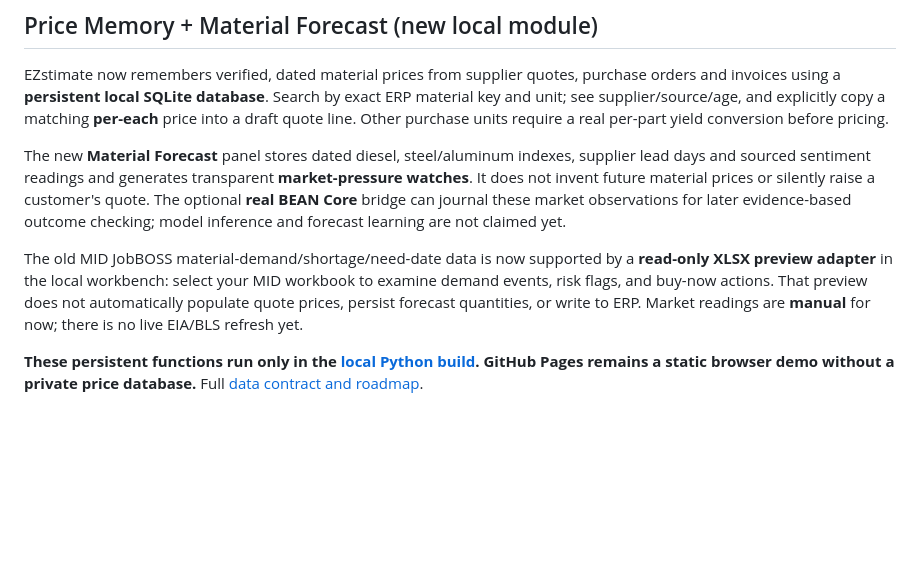
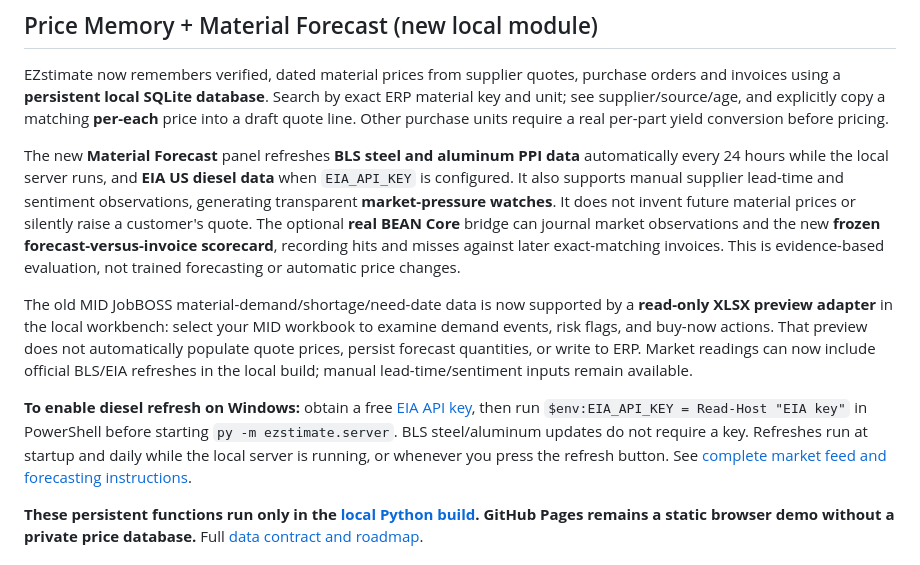
Before and after one commit to danieloculus0-bot/EZstimate, a Markdown page: README.md, the part around the change. Rendered like a GitHub page; blank space fills up the shorter version.

Commit message:
Update README for EIA/BLS automatic refresh and source-matched BEAN forecast accuracy

```diff
--- a/README.md
+++ b/README.md
@@ -17,9 +17,11 @@ The interface uses the BEAN green / charcoal shared engineering-suite theme. See
 
 EZstimate now remembers verified, dated material prices from supplier quotes, purchase orders and invoices using a **persistent local SQLite database**. Search by exact ERP material key and unit; see supplier/source/age, and explicitly copy a matching **per-each** price into a draft quote line. Other purchase units require a real per-part yield conversion before pricing.
 
-The new **Material Forecast** panel stores dated diesel, steel/aluminum indexes, supplier lead days and sourced sentiment readings and generates transparent **market-pressure watches**. It does not invent future material prices or silently raise a customer's quote. The optional **real BEAN Core** bridge can journal these market observations for later evidence-based outcome checking; model inference and forecast learning are not claimed yet.
+The new **Material Forecast** panel refreshes **BLS steel and aluminum PPI data** automatically every 24 hours while the local server runs, and **EIA US diesel data** when `EIA_API_KEY` is configured. It also supports manual supplier lead-time and sentiment observations, generating transparent **market-pressure watches**. It does not invent future material prices or silently raise a customer's quote. The optional **real BEAN Core** bridge can journal market observations and the new **frozen forecast-versus-invoice scorecard**, recording hits and misses against later exact-matching invoices. This is evidence-based evaluation, not trained forecasting or automatic price changes.
 
-The old MID JobBOSS material-demand/shortage/need-date data is now supported by a **read-only XLSX preview adapter** in the local workbench: select your MID workbook to examine demand events, risk flags, and buy-now actions. That preview does not automatically populate quote prices, persist forecast quantities, or write to ERP. Market readings are **manual** for now; there is no live EIA/BLS refresh yet.
+The old MID JobBOSS material-demand/shortage/need-date data is now supported by a **read-only XLSX preview adapter** in the local workbench: select your MID workbook to examine demand events, risk flags, and buy-now actions. That preview does not automatically populate quote prices, persist forecast quantities, or write to ERP. Market readings can now include official BLS/EIA refreshes in the local build; manual lead-time/sentiment inputs remain available.
+
+**To enable diesel refresh on Windows:** obtain a free [EIA API key](https://www.eia.gov/opendata/register.php), then run `$env:EIA_API_KEY = Read-Host "EIA key"` in PowerShell before starting `py -m ezstimate.server`. BLS steel/aluminum updates do not require a key. Refreshes run at startup and daily while the local server is running, or whenever you press the refresh button. See [complete market feed and forecasting instructions](docs/MATERIAL_INTELLIGENCE.md).
 
 **These persistent functions run only in the [local Python build](#quickstart). GitHub Pages remains a static browser demo without a private price database.** Full [data contract and roadmap](docs/MATERIAL_INTELLIGENCE.md).
 
```
